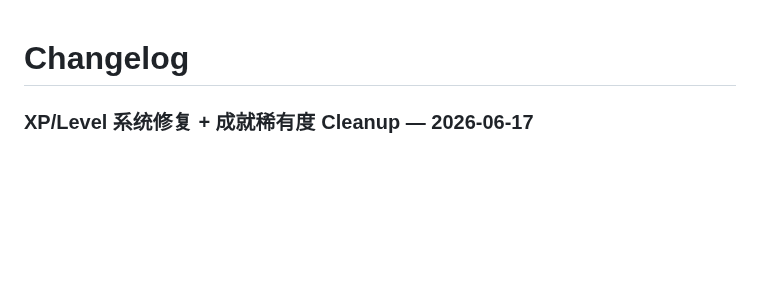
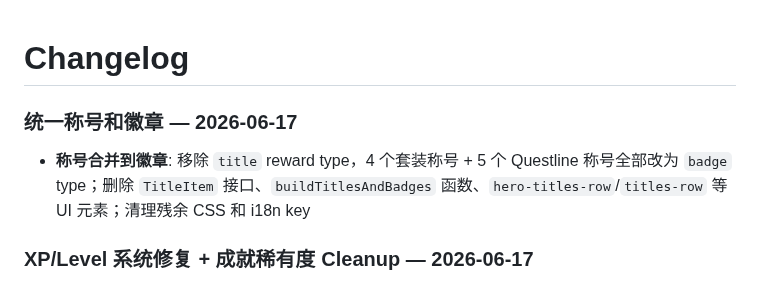
Before and after one commit to eiainano/AgentPlayerAchievements, a Markdown page: CHANGELOG.md, the part around the change. Rendered like a GitHub page; blank space fills up the shorter version.

Commit message:
docs: update CHANGELOG for title→badge merge
Co-Authored-By: Claude <noreply@anthropic.com>

```diff
--- a/CHANGELOG.md
+++ b/CHANGELOG.md
@@ -1,4 +1,8 @@
 # Changelog
+
+### 统一称号和徽章 — 2026-06-17
+
+- **称号合并到徽章**: 移除 `title` reward type，4 个套装称号 + 5 个 Questline 称号全部改为 `badge` type；删除 `TitleItem` 接口、`buildTitlesAndBadges` 函数、`hero-titles-row`/`titles-row` 等 UI 元素；清理残余 CSS 和 i18n key
 
 ### XP/Level 系统修复 + 成就稀有度 Cleanup — 2026-06-17
 
```
